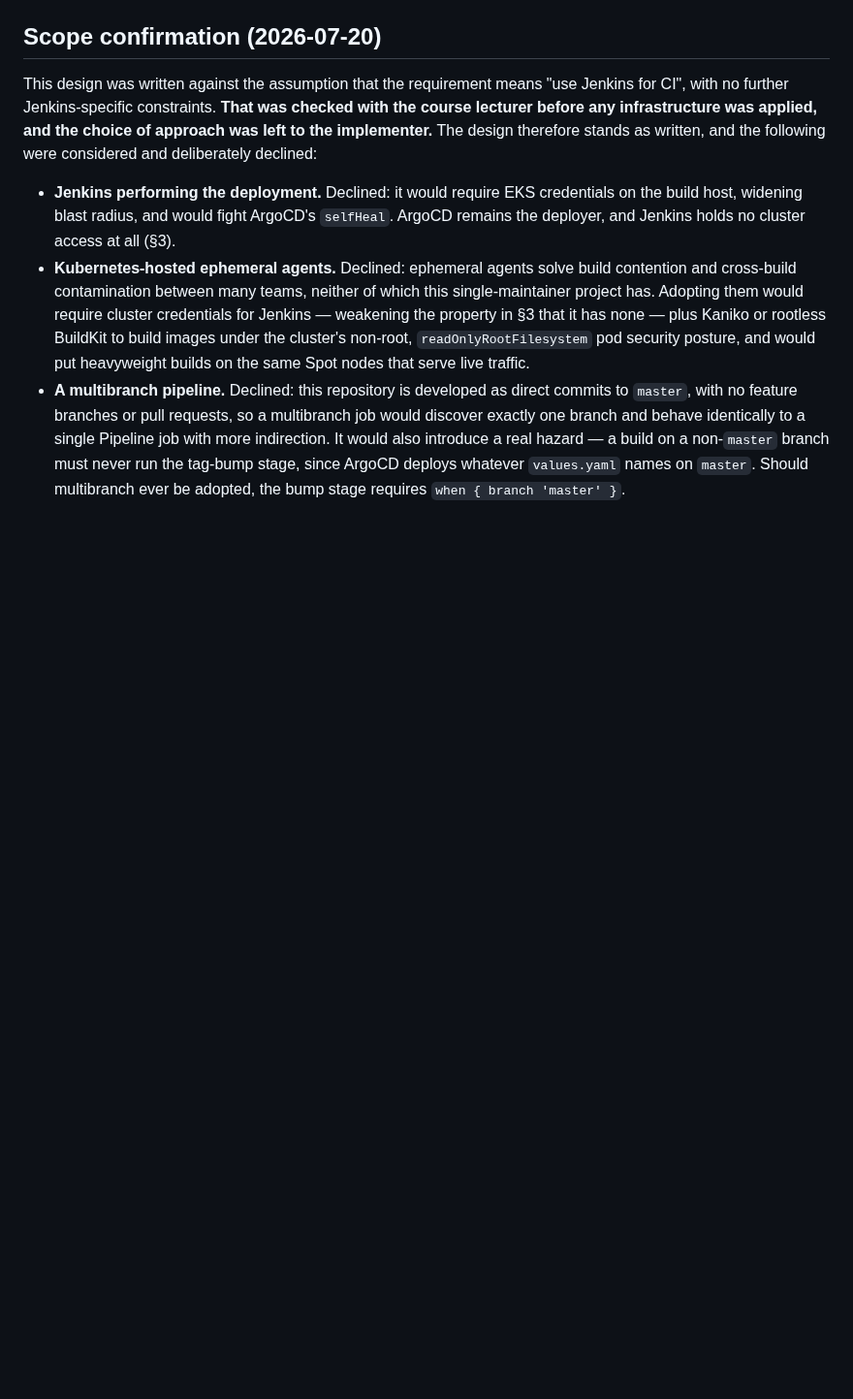
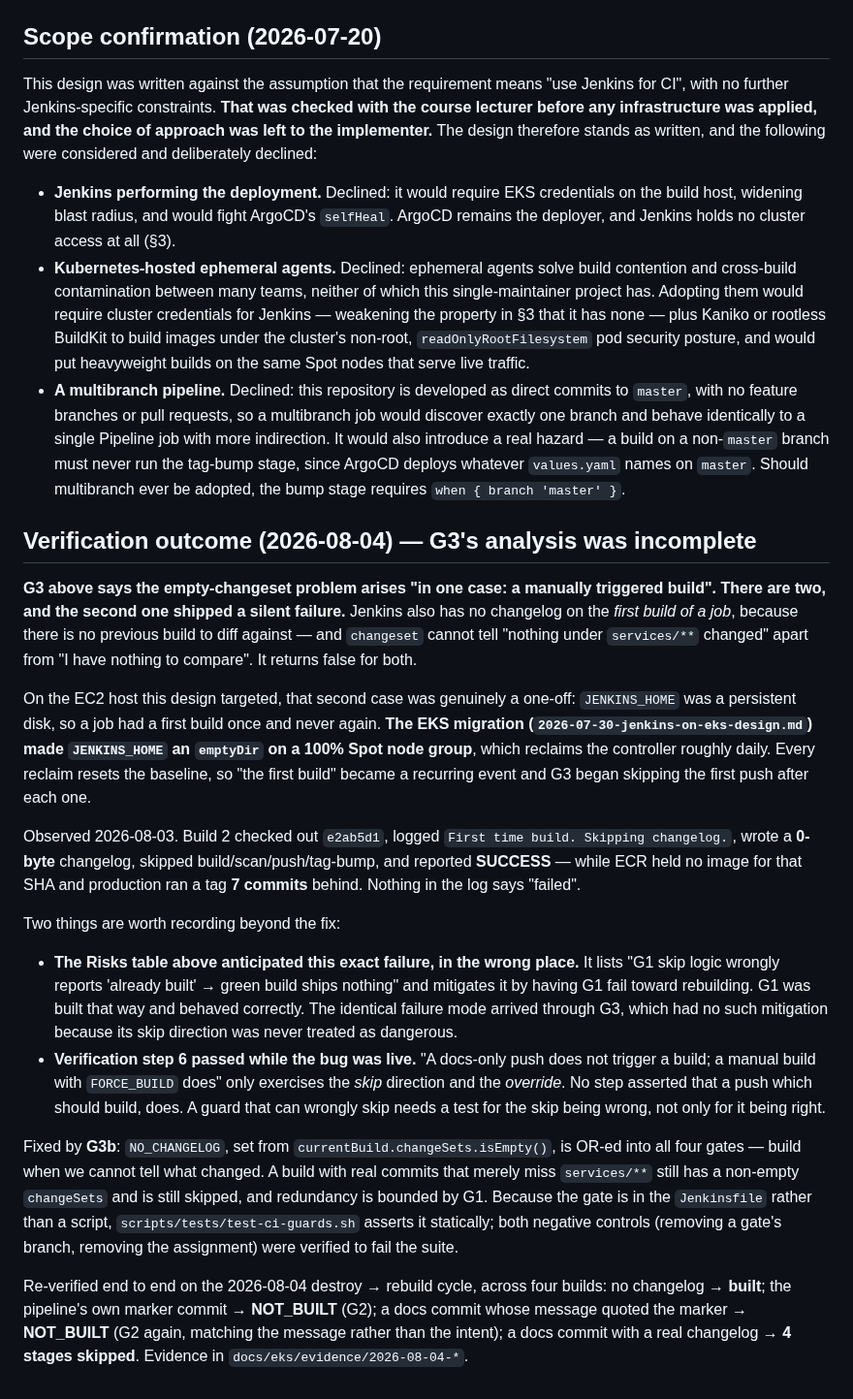
Before and after one commit to Latnook/voteball, a Markdown page: docs/design/2026-07-20-jenkins-migration-design.md, the part around the change. Shown at 97% size. Rendered like a GitHub page; blank space fills up the shorter version.

```diff
--- a/docs/design/2026-07-20-jenkins-migration-design.md
+++ b/docs/design/2026-07-20-jenkins-migration-design.md
@@ -552,3 +552,46 @@ therefore stands as written, and the following were considered and deliberately
   hazard — a build on a non-`master` branch must never run the tag-bump stage, since ArgoCD deploys
   whatever `values.yaml` names on `master`. Should multibranch ever be adopted, the bump stage requires
   `when { branch 'master' }`.
+
+## Verification outcome (2026-08-04) — G3's analysis was incomplete
+
+**G3 above says the empty-changeset problem arises "in one case: a manually triggered build". There
+are two, and the second one shipped a silent failure.** Jenkins also has no changelog on the *first
+build of a job*, because there is no previous build to diff against — and `changeset` cannot tell
+"nothing under `services/**` changed" apart from "I have nothing to compare". It returns false for
+both.
+
+On the EC2 host this design targeted, that second case was genuinely a one-off: `JENKINS_HOME` was a
+persistent disk, so a job had a first build once and never again. **The EKS migration
+(`2026-07-30-jenkins-on-eks-design.md`) made `JENKINS_HOME` an `emptyDir` on a 100% Spot node group**,
+which reclaims the controller roughly daily. Every reclaim resets the baseline, so "the first build"
+became a recurring event and G3 began skipping the first push after each one.
+
+Observed 2026-08-03. Build 2 checked out `e2ab5d1`, logged `First time build. Skipping changelog.`,
+wrote a **0-byte** changelog, skipped build/scan/push/tag-bump, and reported **SUCCESS** — while ECR
+held no image for that SHA and production ran a tag **7 commits** behind. Nothing in the log says
+"failed".
+
+Two things are worth recording beyond the fix:
+
+- **The Risks table above anticipated this exact failure, in the wrong place.** It lists "G1 skip
+  logic wrongly reports 'already built' → green build ships nothing" and mitigates it by having G1
+  fail toward rebuilding. G1 was built that way and behaved correctly. The identical failure mode
+  arrived through G3, which had no such mitigation because its skip direction was never treated as
+  dangerous.
+- **Verification step 6 passed while the bug was live.** "A docs-only push does not trigger a build;
+  a manual build with `FORCE_BUILD` does" only exercises the *skip* direction and the *override*. No
+  step asserted that a push which should build, does. A guard that can wrongly skip needs a test for
+  the skip being wrong, not only for it being right.
+
+Fixed by **G3b**: `NO_CHANGELOG`, set from `currentBuild.changeSets.isEmpty()`, is OR-ed into all four
+gates — build when we cannot tell what changed. A build with real commits that merely miss
+`services/**` still has a non-empty `changeSets` and is still skipped, and redundancy is bounded by
+G1. Because the gate is in the `Jenkinsfile` rather than a script, `scripts/tests/test-ci-guards.sh`
+asserts it statically; both negative controls (removing a gate's branch, removing the assignment) were
+verified to fail the suite.
+
+Re-verified end to end on the 2026-08-04 destroy → rebuild cycle, across four builds: no changelog →
+**built**; the pipeline's own marker commit → **NOT_BUILT** (G2); a docs commit whose message quoted
+the marker → **NOT_BUILT** (G2 again, matching the message rather than the intent); a docs commit with
+a real changelog → **4 stages skipped**. Evidence in `docs/eks/evidence/2026-08-04-*`.
```
Also changed, not shown: CLAUDE.md (+11 -5 lines), docs/deploy.md (+9 -0 lines).
